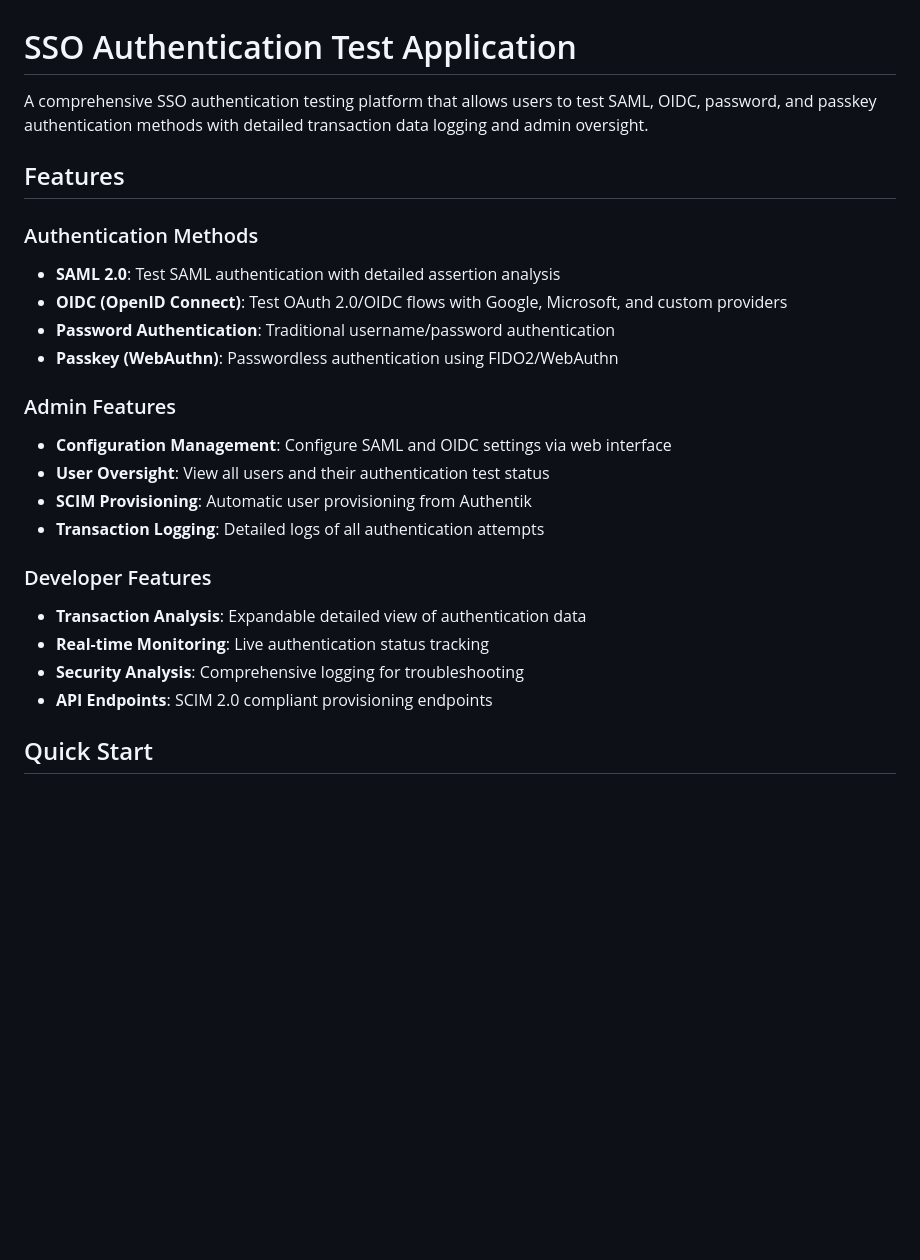
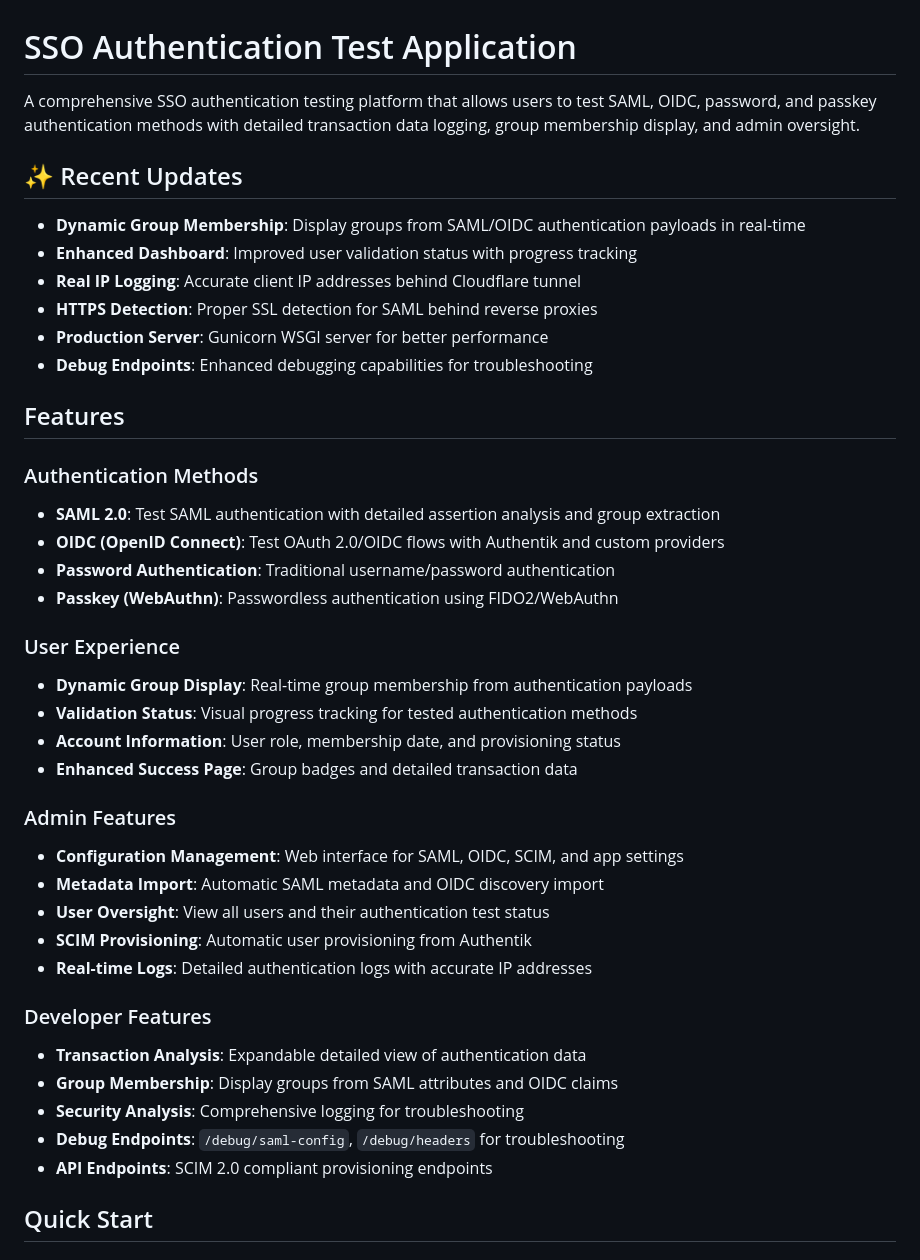
Before and after one commit to brentley/sso-app, a Markdown page: README.md, the part around one of its changes. GitHub-like rendering; blank space fills up the shorter version.

```diff
--- a/README.md
+++ b/README.md
@@ -1,25 +1,42 @@
 # SSO Authentication Test Application
 
-A comprehensive SSO authentication testing platform that allows users to test SAML, OIDC, password, and passkey authentication methods with detailed transaction data logging and admin oversight.
+A comprehensive SSO authentication testing platform that allows users to test SAML, OIDC, password, and passkey authentication methods with detailed transaction data logging, group membership display, and admin oversight.
+
+## ✨ Recent Updates
+
+- **Dynamic Group Membership**: Display groups from SAML/OIDC authentication payloads in real-time
+- **Enhanced Dashboard**: Improved user validation status with progress tracking
+- **Real IP Logging**: Accurate client IP addresses behind Cloudflare tunnel
+- **HTTPS Detection**: Proper SSL detection for SAML behind reverse proxies
+- **Production Server**: Gunicorn WSGI server for better performance
+- **Debug Endpoints**: Enhanced debugging capabilities for troubleshooting
 
 ## Features
 
 ### Authentication Methods
-- **SAML 2.0**: Test SAML authentication with detailed assertion analysis
-- **OIDC (OpenID Connect)**: Test OAuth 2.0/OIDC flows with Google, Microsoft, and custom providers
+- **SAML 2.0**: Test SAML authentication with detailed assertion analysis and group extraction
+- **OIDC (OpenID Connect)**: Test OAuth 2.0/OIDC flows with Authentik and custom providers
 - **Password Authentication**: Traditional username/password authentication
 - **Passkey (WebAuthn)**: Passwordless authentication using FIDO2/WebAuthn
 
+### User Experience
+- **Dynamic Group Display**: Real-time group membership from authentication payloads
+- **Validation Status**: Visual progress tracking for tested authentication methods
+- **Account Information**: User role, membership date, and provisioning status
+- **Enhanced Success Page**: Group badges and detailed transaction data
+
 ### Admin Features
-- **Configuration Management**: Configure SAML and OIDC settings via web interface
+- **Configuration Management**: Web interface for SAML, OIDC, SCIM, and app settings
+- **Metadata Import**: Automatic SAML metadata and OIDC discovery import
 - **User Oversight**: View all users and their authentication test status
 - **SCIM Provisioning**: Automatic user provisioning from Authentik
-- **Transaction Logging**: Detailed logs of all authentication attempts
+- **Real-time Logs**: Detailed authentication logs with accurate IP addresses
 
 ### Developer Features
 - **Transaction Analysis**: Expandable detailed view of authentication data
-- **Real-time Monitoring**: Live authentication status tracking
+- **Group Membership**: Display groups from SAML attributes and OIDC claims
 - **Security Analysis**: Comprehensive logging for troubleshooting
+- **Debug Endpoints**: `/debug/saml-config`, `/debug/headers` for troubleshooting
 - **API Endpoints**: SCIM 2.0 compliant provisioning endpoints
 
 ## Quick Start
```
Also changed, not shown: other parts of README.md (+70 -16 lines), docs/authentik-playbook.md (+31 -3 lines).
